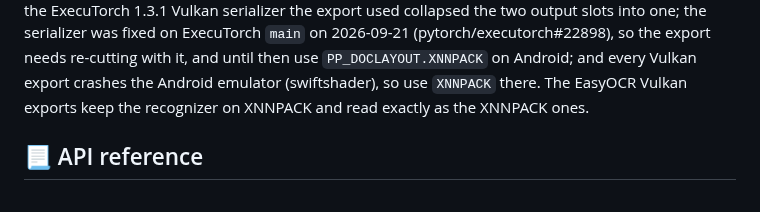
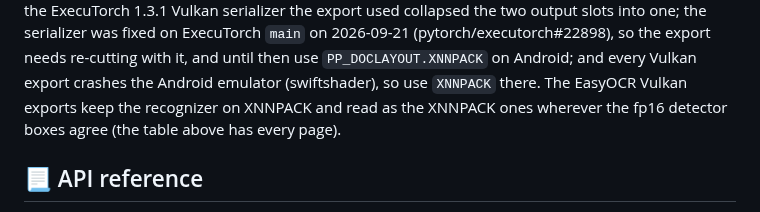
Before and after one commit to software-mansion-labs/react-native-ocr, a Markdown page: README.md, the part around one of its changes. Drawn GitHub-style.

```diff
--- a/README.md
+++ b/README.md
@@ -248,7 +255,8 @@ collapsed the two output slots into one; the serializer was fixed on ExecuTorch
 2026-09-21 (pytorch/executorch#22898), so the export needs re-cutting with it, and until then use
 `PP_DOCLAYOUT.XNNPACK` on Android; and every Vulkan export crashes
 the Android emulator (swiftshader), so use `XNNPACK` there. The EasyOCR Vulkan exports keep the
-recognizer on XNNPACK and read exactly as the XNNPACK ones.
+recognizer on XNNPACK and read as the XNNPACK ones wherever the fp16 detector boxes agree (the
+table above has every page).
 
 ## :page_with_curl: API reference
 
```
Also changed, not shown: other parts of README.md (+24 -17 lines).
